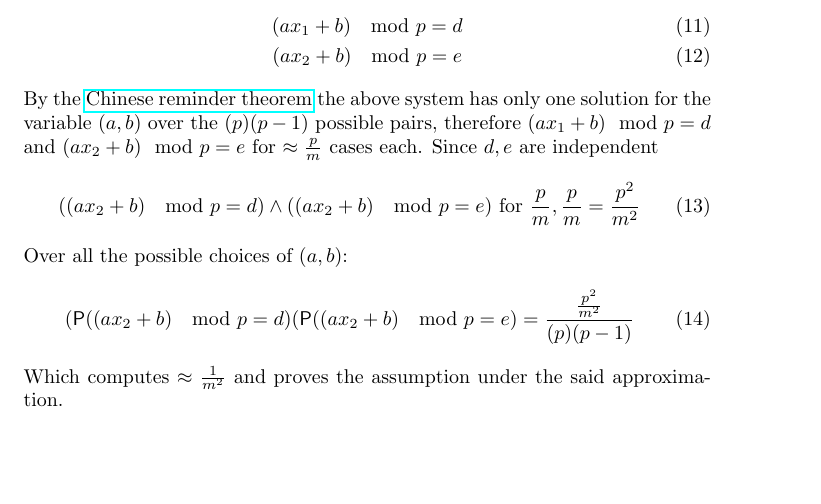
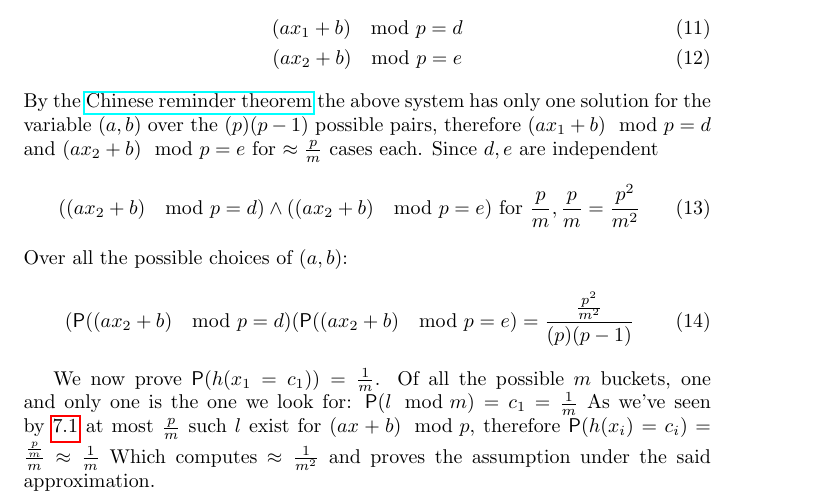
Before and after one commit to msetzu/AAlgorithms, a LaTeX document (advanced_algorithms.tex): part of page 16 of 19, cut so that both start at the same text, the shorter picture padded with empty space. Compiled offline with pdfLaTeX.

Commit message:
Completed 7, added 1/m proof.

```diff
--- a/advanced_algorithms.tex
+++ b/advanced_algorithms.tex
@@ -745,3 +750,8 @@ Over all the possible choices of $(a, b)$:
+We now prove $\prob(h(x_{1} = c_{1})) = \frac{1}{m}$.
+Of all the possible $m$ buckets, one and only one is the one we look for:
+$\prob(l \mod m) = c_{1} = \frac{1}{m}$
+As we've seen by~\ref{p_over_m} at most $\frac{p}{m}$ such $l$ exist for $(a x + b) \mod p$,
+therefore $\prob(h(x_i) = c_{i}) = \frac{\frac{p}{m}}{m} \approx \frac{1}{m}$
 Which computes $\approx \frac{1}{m^{2}}$ and proves the assumption under the said approximation.
 
 
```
Also changed, not shown: advanced_algorithms.pdf, advanced_algorithms.tex (19 more changed lines).
